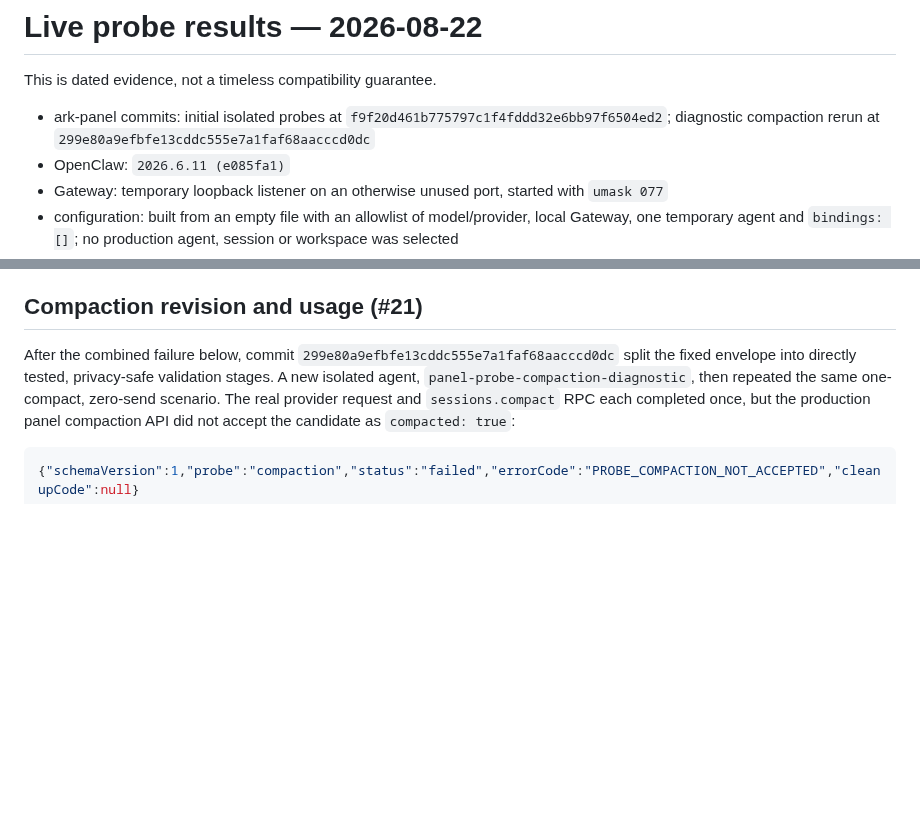
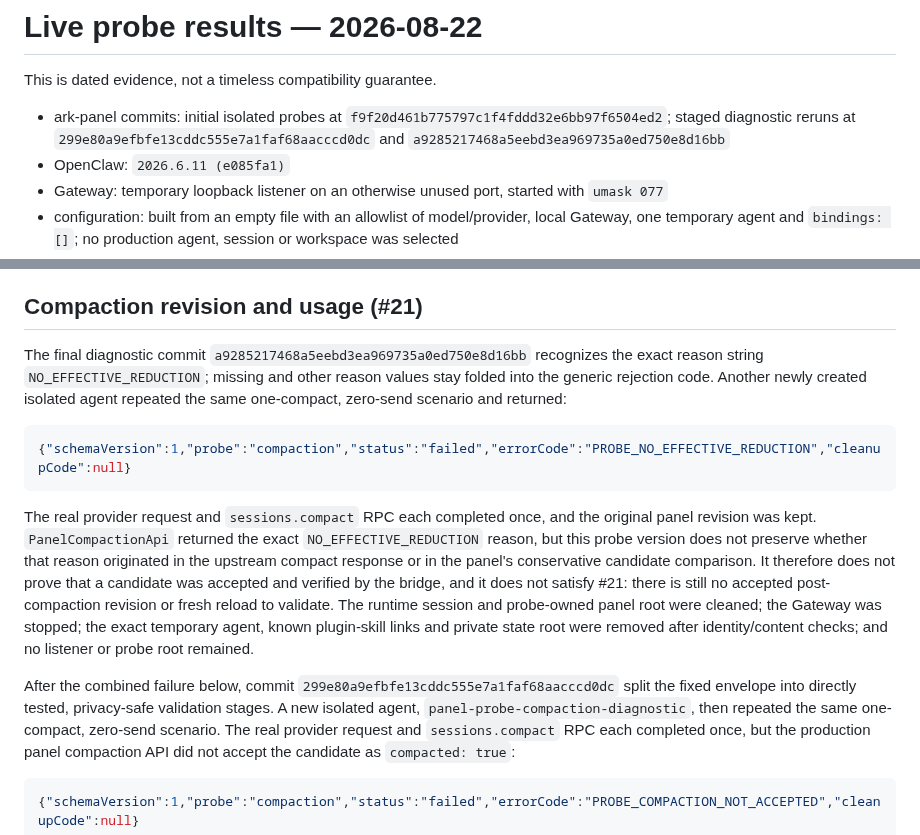
Before and after one commit to OWALabuy/ark-panel, a Markdown page: docs/testing/live-probe-results-2026-08-22.md, 2 parts joined by grey strips. Drawn GitHub-style; blank space fills up the shorter version.

````diff
--- a/docs/testing/live-probe-results-2026-08-22.md
+++ b/docs/testing/live-probe-results-2026-08-22.md
@@ -3,7 +3,8 @@
 This is dated evidence, not a timeless compatibility guarantee.
 
 - ark-panel commits: initial isolated probes at `f9f20d461b775797c1f4fddd32e6bb97f6504ed2`;
-  diagnostic compaction rerun at `299e80a9efbfe13cddc555e7a1faf68aacccd0dc`
+  staged diagnostic reruns at `299e80a9efbfe13cddc555e7a1faf68aacccd0dc` and
+  `a9285217468a5eebd3ea969735a0ed750e8d16bb`
 - OpenClaw: `2026.6.11 (e085fa1)`
 - Gateway: temporary loopback listener on an otherwise unused port, started with `umask 077`
 - configuration: built from an empty file with an allowlist of model/provider, local Gateway,
@@ -29,6 +30,25 @@ connection contract, but not a different OpenClaw version, remote Gateway, addit
 reduced-scope connection.
 
 ## Compaction revision and usage (#21)
+
+The final diagnostic commit `a9285217468a5eebd3ea969735a0ed750e8d16bb` recognizes the exact
+reason string `NO_EFFECTIVE_REDUCTION`; missing and other reason values stay folded into the generic
+rejection code. Another newly created isolated agent repeated the same one-compact, zero-send
+scenario and returned:
+
+```json
+{"schemaVersion":1,"probe":"compaction","status":"failed","errorCode":"PROBE_NO_EFFECTIVE_REDUCTION","cleanupCode":null}
+```
+
+The real provider request and `sessions.compact` RPC each completed once, and the original panel
+revision was kept. `PanelCompactionApi` returned the exact `NO_EFFECTIVE_REDUCTION` reason, but this
+probe version does not preserve whether that reason originated in the upstream compact response or
+in the panel's conservative candidate comparison. It therefore does not prove that a candidate was
+accepted and verified by the bridge, and it does not satisfy #21: there is still no accepted
+post-compaction revision or fresh reload to validate. The runtime session and probe-owned panel root
+were cleaned; the Gateway was stopped; the exact temporary agent, known plugin-skill links and
+private state root were removed after identity/content checks; and no listener or probe root
+remained.
 
 After the combined failure below, commit `299e80a9efbfe13cddc555e7a1faf68aacccd0dc`
 split the fixed envelope into directly tested, privacy-safe validation stages. A new isolated agent,
````
Also changed, not shown: docs/testing/README.md (+1 -1 lines).
